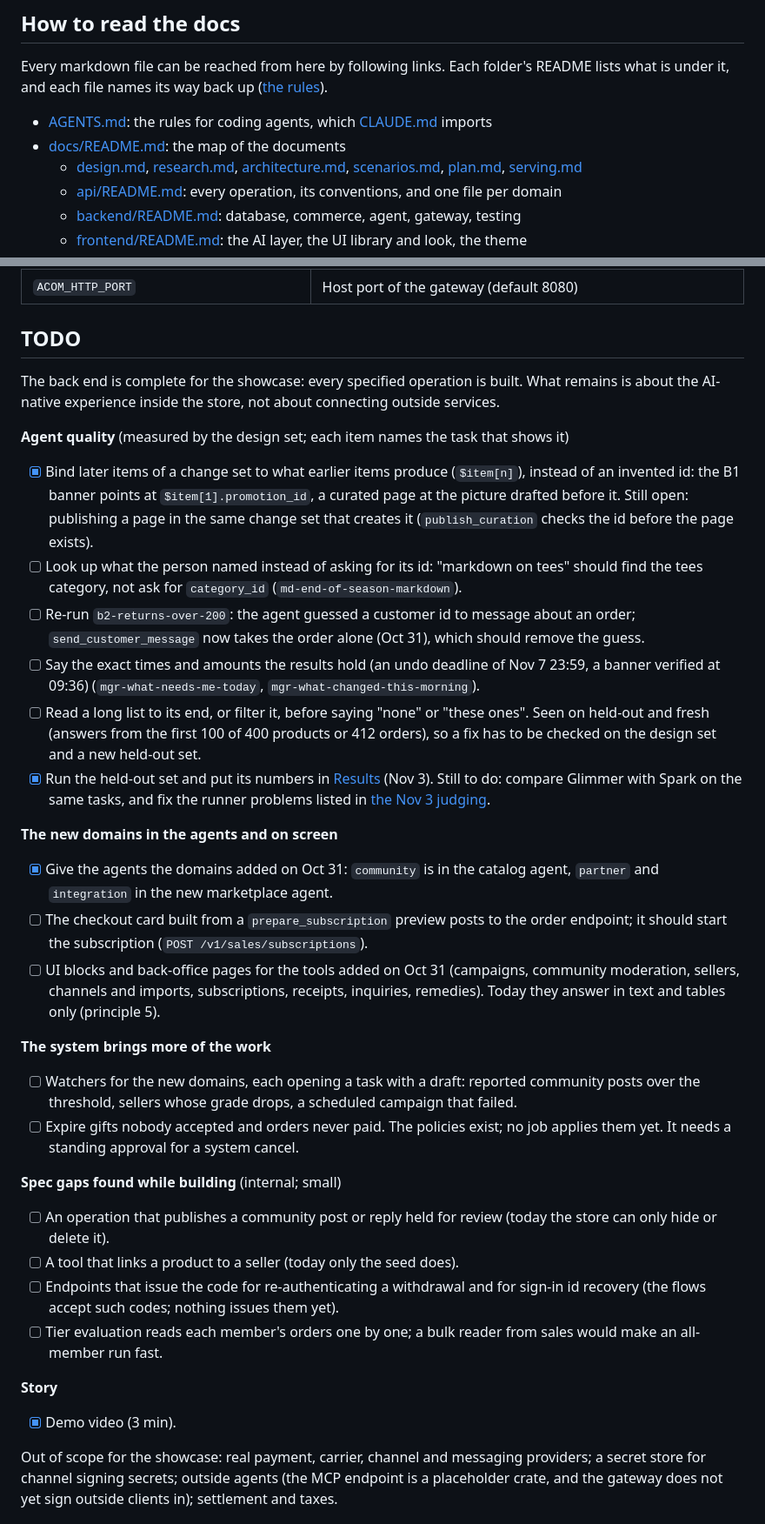
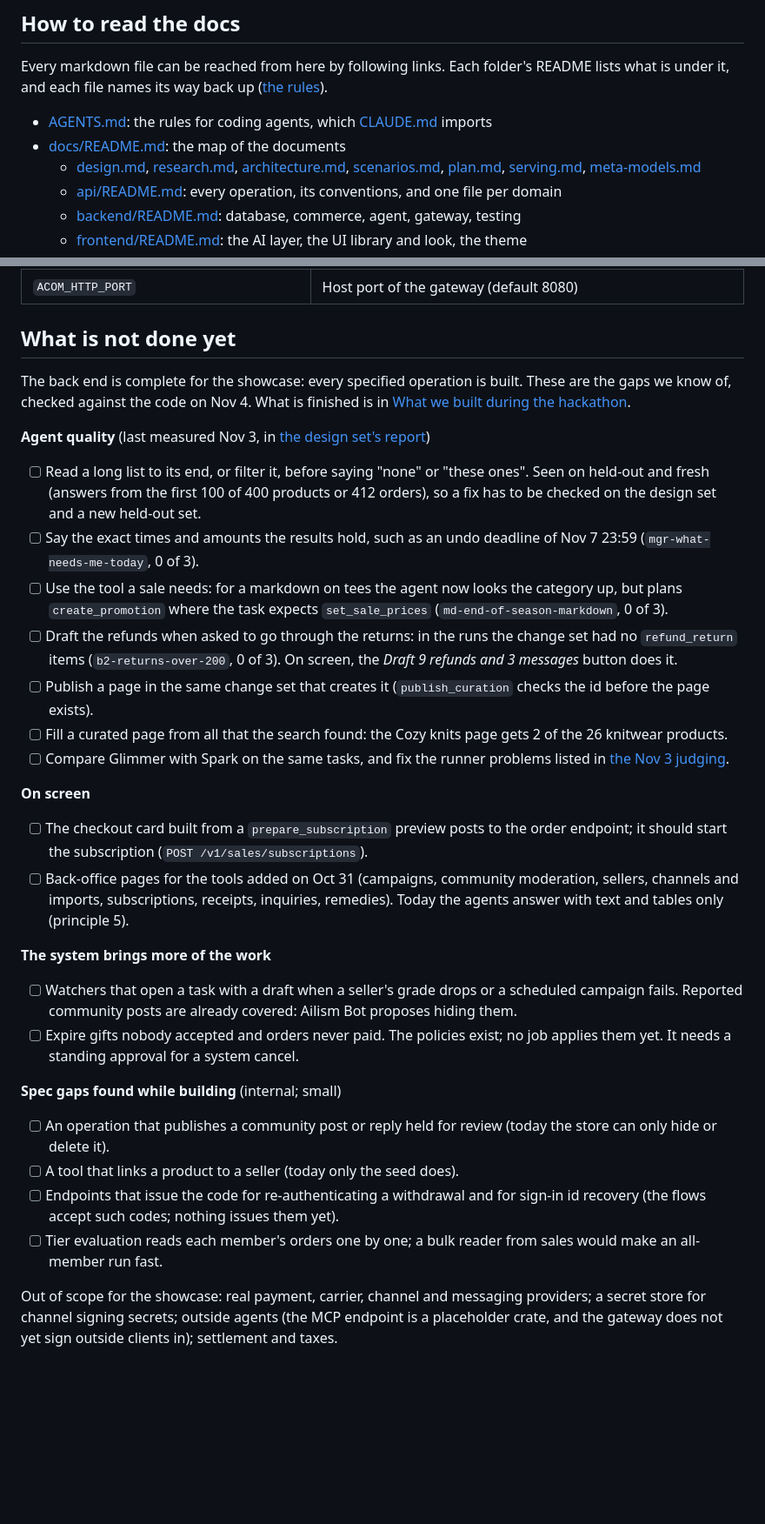
Before and after one commit to metahackAI/a-commerce, a Markdown page: README.md, 2 parts joined by grey strips. Shown at 87% size. Drawn GitHub-style; blank space fills up the shorter version.

```diff
--- a/README.md
+++ b/README.md
@@ -177,7 +181,7 @@ Every markdown file can be reached from here by following links. Each folder's R
 
 - [AGENTS.md](AGENTS.md): the rules for coding agents, which [CLAUDE.md](CLAUDE.md) imports
 - [docs/README.md](docs/README.md): the map of the documents
-  - [design.md](docs/design.md), [research.md](docs/research.md), [architecture.md](docs/architecture.md), [scenarios.md](docs/scenarios.md), [plan.md](docs/plan.md), [serving.md](docs/serving.md)
+  - [design.md](docs/design.md), [research.md](docs/research.md), [architecture.md](docs/architecture.md), [scenarios.md](docs/scenarios.md), [plan.md](docs/plan.md), [serving.md](docs/serving.md), [meta-models.md](docs/meta-models.md)
   - [api/README.md](docs/api/README.md): every operation, its conventions, and one file per domain
   - [backend/README.md](docs/backend/README.md): database, commerce, agent, gateway, testing
   - [frontend/README.md](docs/frontend/README.md): the AI layer, the UI library and look, the theme
@@ -264,25 +269,25 @@ cargo xtask eval --base http://localhost:8080 --set design --tool-set both   # t
 | `IMAGE_MODEL` | Muse Image for the pictures on curated pages through the same API (optional) |
 | `ACOM_HTTP_PORT` | Host port of the gateway (default 8080) |
 
-## TODO
+## What is not done yet
 
-The back end is complete for the showcase: every specified operation is built. What remains is about the AI-native experience inside the store, not about connecting outside services.
+The back end is complete for the showcase: every specified operation is built. These are the gaps we know of, checked against the code on Nov 4. What is finished is in [What we built during the hackathon](#what-we-built-during-the-hackathon).
 
-**Agent quality** (measured by the design set; each item names the task that shows it)
-- [x] Bind later items of a change set to what earlier items produce (`$item[n]`), instead of an invented id: the B1 banner points at `$item[1].promotion_id`, a curated page at the picture drafted before it. Still open: publishing a page in the same change set that creates it (`publish_curation` checks the id before the page exists).
-- [ ] Look up what the person named instead of asking for its id: "markdown on tees" should find the tees category, not ask for `category_id` (`md-end-of-season-markdown`).
-- [ ] Re-run `b2-returns-over-200`: the agent guessed a customer id to message about an order; `send_customer_message` now takes the order alone (Oct 31), which should remove the guess.
-- [ ] Say the exact times and amounts the results hold (an undo deadline of Nov 7 23:59, a banner verified at 09:36) (`mgr-what-needs-me-today`, `mgr-what-changed-this-morning`).
+**Agent quality** (last measured Nov 3, in [the design set's report](eval/results/2026-11-03-glimmer-design-acom.md))
 - [ ] Read a long list to its end, or filter it, before saying "none" or "these ones". Seen on held-out and fresh (answers from the first 100 of 400 products or 412 orders), so a fix has to be checked on the design set and a new held-out set.
-- [x] Run the held-out set and put its numbers in [Results](#results) (Nov 3). Still to do: compare Glimmer with Spark on the same tasks, and fix the runner problems listed in [the Nov 3 judging](eval/results/2026-11-03-glimmer-judged.md#runner-problems-found-here).
+- [ ] Say the exact times and amounts the results hold, such as an undo deadline of Nov 7 23:59 (`mgr-what-needs-me-today`, 0 of 3).
+- [ ] Use the tool a sale needs: for a markdown on tees the agent now looks the category up, but plans `create_promotion` where the task expects `set_sale_prices` (`md-end-of-season-markdown`, 0 of 3).
+- [ ] Draft the refunds when asked to go through the returns: in the runs the change set had no `refund_return` items (`b2-returns-over-200`, 0 of 3). On screen, the *Draft 9 refunds and 3 messages* button does it.
+- [ ] Publish a page in the same change set that creates it (`publish_curation` checks the id before the page exists).
+- [ ] Fill a curated page from all that the search found: the Cozy knits page gets 2 of the 26 knitwear products.
+- [ ] Compare Glimmer with Spark on the same tasks, and fix the runner problems listed in [the Nov 3 judging](eval/results/2026-11-03-glimmer-judged.md#runner-problems-found-here).
 
-**The new domains in the agents and on screen**
-- [x] Give the agents the domains added on Oct 31: `community` is in the catalog agent, `partner` and `integration` in the new marketplace agent.
+**On screen**
 - [ ] The checkout card built from a `prepare_subscription` preview posts to the order endpoint; it should start the subscription (`POST /v1/sales/subscriptions`).
-- [ ] UI blocks and back-office pages for the tools added on Oct 31 (campaigns, community moderation, sellers, channels and imports, subscriptions, receipts, inquiries, remedies). Today they answer in text and tables only (principle 5).
+- [ ] Back-office pages for the tools added on Oct 31 (campaigns, community moderation, sellers, channels and imports, subscriptions, receipts, inquiries, remedies). Today the agents answer with text and tables only (principle 5).
 
 **The system brings more of the work**
-- [ ] Watchers for the new domains, each opening a task with a draft: reported community posts over the threshold, sellers whose grade drops, a scheduled campaign that failed.
+- [ ] Watchers that open a task with a draft when a seller's grade drops or a scheduled campaign fails. Reported community posts are already covered: Ailism Bot proposes hiding them.
 - [ ] Expire gifts nobody accepted and orders never paid. The policies exist; no job applies them yet. It needs a standing approval for a system cancel.
 
 **Spec gaps found while building** (internal; small)
@@ -290,9 +295,6 @@ The back end is complete for the showcase: every specified operation is built. W
 - [ ] A tool that links a product to a seller (today only the seed does).
 - [ ] Endpoints that issue the code for re-authenticating a withdrawal and for sign-in id recovery (the flows accept such codes; nothing issues them yet).
 - [ ] Tier evaluation reads each member's orders one by one; a bulk reader from sales would make an all-member run fast.
-
-**Story**
-- [x] Demo video (3 min).
 
 Out of scope for the showcase: real payment, carrier, channel and messaging providers; a secret store for channel signing secrets; outside agents (the MCP endpoint is a placeholder crate, and the gateway does not yet sign outside clients in); settlement and taxes.
 
```
Also changed, not shown: other parts of README.md (+5 -0 lines), docs/README.md (+1 -0 lines), docs/meta-models.md (added, +124 -0 lines), docs/plan.md (+1 -1 lines), docs/img/evidence-page-image-live.jpg (added), docs/img/evidence-page-image-preview.jpg (added), docs/img/evidence-voice.jpg (added), 2 other files.
